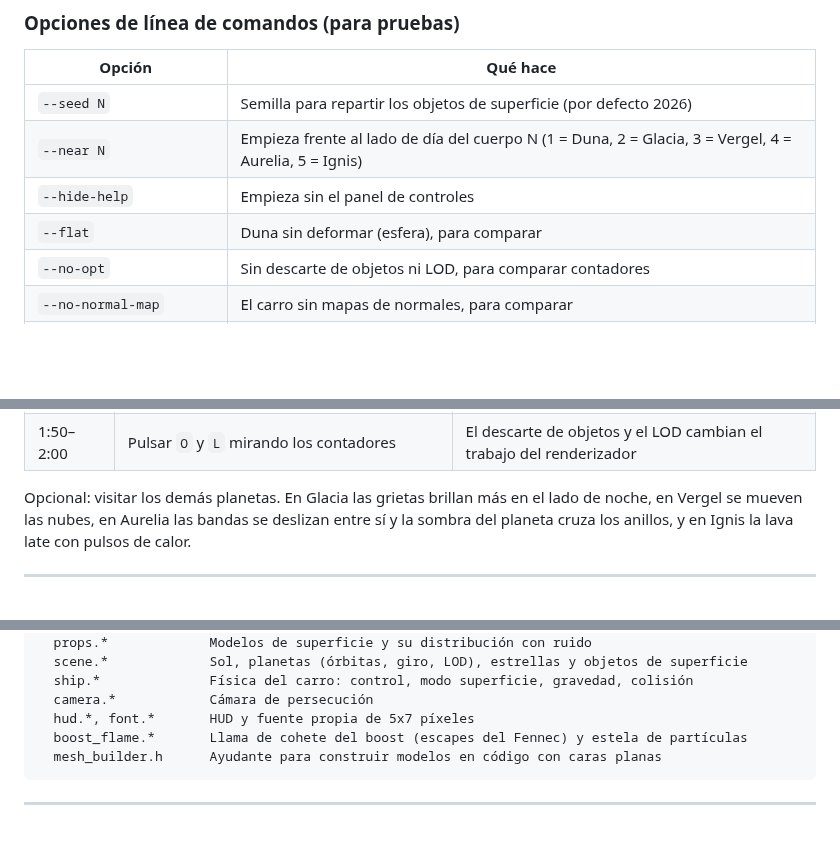
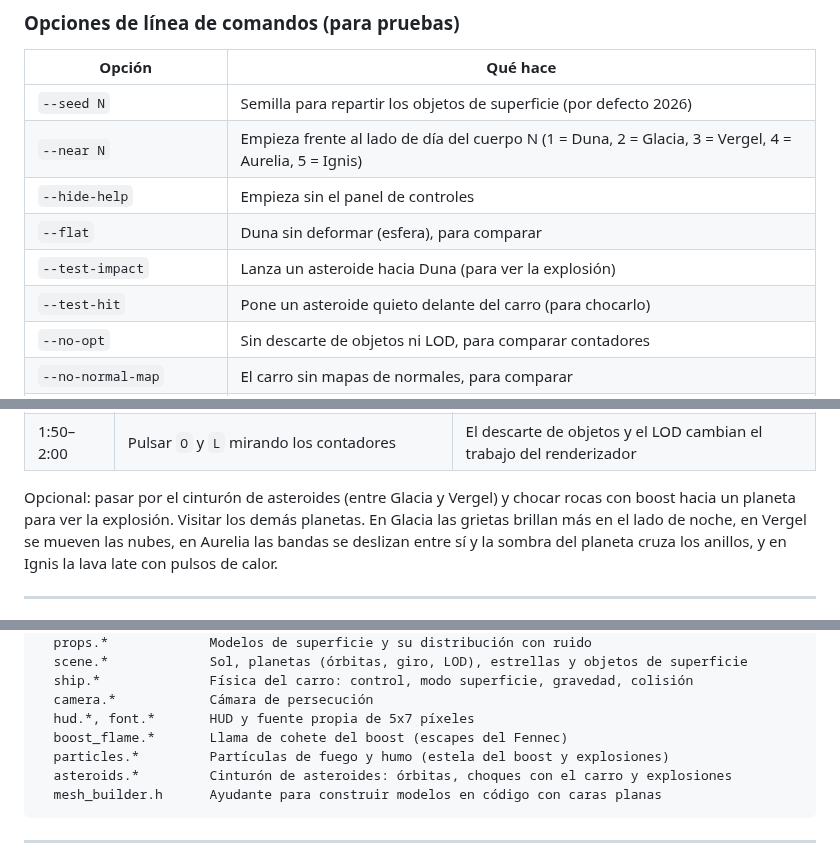
Before and after one commit to llAkihitoll/Pryecto3-Graficas, a Markdown page: README.md, 3 parts joined by grey strips. Drawn GitHub-style; blank space fills up the shorter version.

````diff
--- a/README.md
+++ b/README.md
@@ -107,6 +112,8 @@ Al arrancar tarda unos **3 segundos** en generar las superficies del sol y los p
 | `--near N` | Empieza frente al lado de día del cuerpo N (1 = Duna, 2 = Glacia, 3 = Vergel, 4 = Aurelia, 5 = Ignis) |
 | `--hide-help` | Empieza sin el panel de controles |
 | `--flat` | Duna sin deformar (esfera), para comparar |
+| `--test-impact` | Lanza un asteroide hacia Duna (para ver la explosión) |
+| `--test-hit` | Pone un asteroide quieto delante del carro (para chocarlo) |
 | `--no-opt` | Sin descarte de objetos ni LOD, para comparar contadores |
 | `--no-normal-map` | El carro sin mapas de normales, para comparar |
 | `--time S` | Adelanta la simulación S segundos |
@@ -180,7 +188,8 @@ Duración sugerida: unos 2 minutos. Todo ocurre en la misma escena.
 | 1:35–1:50 | Mantener `↑` hasta salir del modo superficie y luego `Shift` | **Alejamiento**: el planeta vuelve a verse como un cuerpo del sistema |
 | 1:50–2:00 | Pulsar `O` y `L` mirando los contadores | El descarte de objetos y el LOD cambian el trabajo del renderizador |
 
-Opcional: visitar los demás planetas. En Glacia las grietas brillan más en el lado de noche, en
+Opcional: pasar por el cinturón de asteroides (entre Glacia y Vergel) y chocar rocas con boost
+hacia un planeta para ver la explosión. Visitar los demás planetas. En Glacia las grietas brillan más en el lado de noche, en
 Vergel se mueven las nubes, en Aurelia las bandas se deslizan entre sí y la sombra del planeta cruza
 los anillos, y en Ignis la lava late con pulsos de calor.
 
@@ -212,7 +221,9 @@ src/
   ship.*              Física del carro: control, modo superficie, gravedad, colisión
   camera.*            Cámara de persecución
   hud.*, font.*       HUD y fuente propia de 5x7 píxeles
-  boost_flame.*       Llama de cohete del boost (escapes del Fennec) y estela de partículas
+  boost_flame.*       Llama de cohete del boost (escapes del Fennec)
+  particles.*         Partículas de fuego y humo (estela del boost y explosiones)
+  asteroids.*         Cinturón de asteroides: órbitas, choques con el carro y explosiones
   mesh_builder.h      Ayudante para construir modelos en código con caras planas
 ```
 
````
Also changed, not shown: other parts of README.md (+23 -2 lines), docs/capturas/11_orbitas.png, docs/capturas/12_explosion.png (added).
